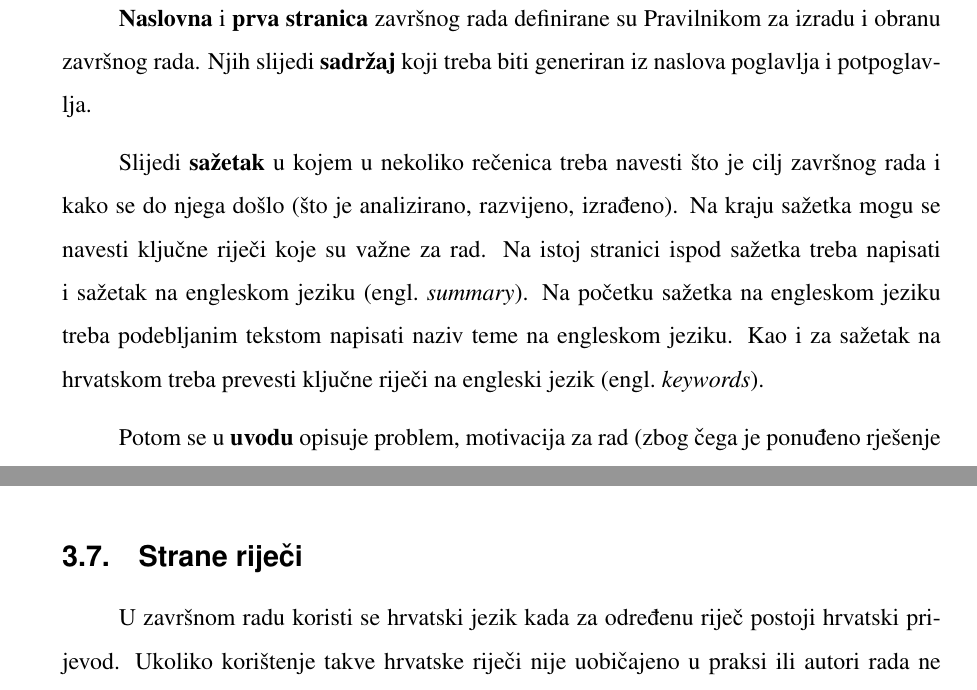
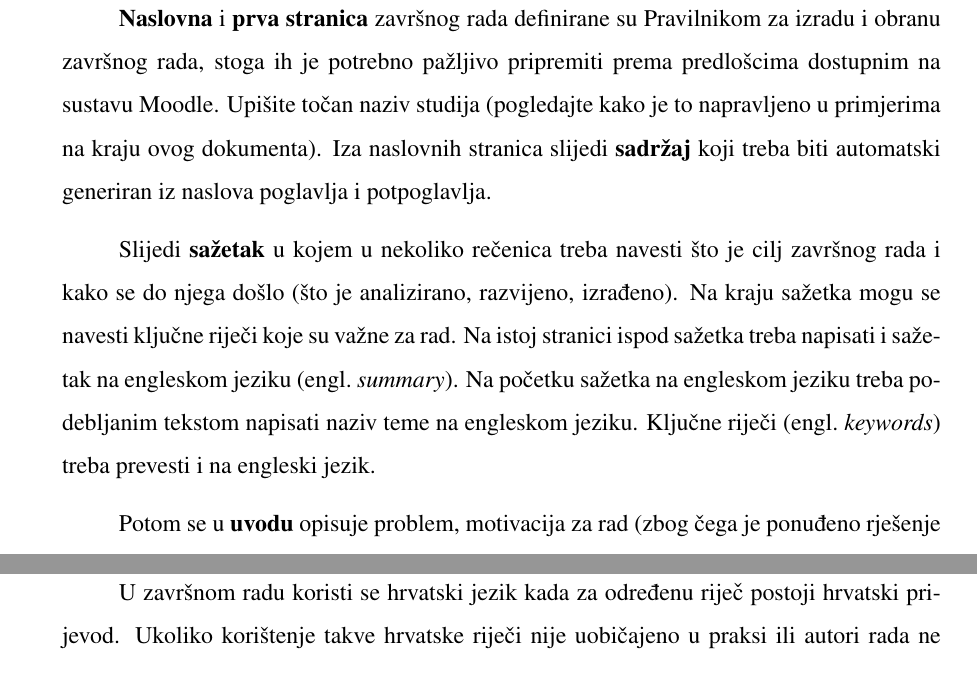
Before and after one commit to ldespala/zavrsni_upute, a LaTeX document (Upute_za_izradu_zavrsnih_radova_IT.tex, which reads 06_zavrsni_priprema_i_izrada.tex): two parts of pages 10 and 12 of 23 before the commit and two parts of pages 10 and 13 of 23 after it, joined at a grey line, cut so that both start at the same text. Compiled offline with pdfLaTeX.

Commit message:
detaljnije upute za izradu naslovne stranice

```diff
--- a/06_zavrsni_priprema_i_izrada.tex
+++ b/06_zavrsni_priprema_i_izrada.tex
@@ -29,9 +29,9 @@ Prilikom izrade tekstualnog dijela završnog rada treba pratiti sljedeće upute:
 Naslovnica nije numerirana. Sadržaj je numeriran rimskim brojevima. Sve ostale stranice u završnom radu trebaju biti numerirane arapskim brojevima unutar donje margine.
 
 \subsection{Struktura završnog rada}
-\textbf{Naslovna} i \textbf{prva stranica} završnog rada definirane su Pravilnikom za izradu i obranu završnog rada. Njih slijedi \textbf{sadržaj} koji treba biti generiran iz naslova poglavlja i potpoglavlja.
+\textbf{Naslovna} i \textbf{prva stranica} završnog rada definirane su Pravilnikom za izradu i obranu završnog rada, stoga ih je potrebno pažljivo pripremiti prema predlošcima dostupnim na sustavu Moodle. Upišite točan naziv studija (pogledajte kako je to napravljeno u primjerima na kraju ovog dokumenta). Iza naslovnih stranica slijedi \textbf{sadržaj} koji treba biti automatski generiran iz naslova poglavlja i potpoglavlja.
 
-Slijedi \textbf{sažetak} u kojem u nekoliko rečenica treba navesti što je cilj završnog rada i kako se do njega došlo (što je analizirano, razvijeno, izrađeno). Na kraju sažetka mogu se navesti ključne riječi koje su važne za rad. Na istoj stranici ispod sažetka treba napisati i sažetak na engleskom jeziku (engl.~\textit{summary}). Na početku sažetka na engleskom jeziku treba podebljanim tekstom napisati naziv teme na engleskom jeziku. Kao i za sažetak na hrvatskom treba prevesti ključne riječi na engleski jezik (engl.~\textit{keywords}).
+Slijedi \textbf{sažetak} u kojem u nekoliko rečenica treba navesti što je cilj završnog rada i kako se do njega došlo (što je analizirano, razvijeno, izrađeno). Na kraju sažetka mogu se navesti ključne riječi koje su važne za rad. Na istoj stranici ispod sažetka treba napisati i sažetak na engleskom jeziku (engl.~\textit{summary}). Na početku sažetka na engleskom jeziku treba podebljanim tekstom napisati naziv teme na engleskom jeziku. Ključne riječi (engl.~\textit{keywords}) treba prevesti i na engleski jezik.
 
 Potom se u \textbf{uvodu} opisuje problem, motivacija za rad (zbog čega je ponuđeno rješenje uopće potrebno) i način na koji ste rješavali problem te glavni doprinosi. Na kraju uvoda sažeto se opisuju ostala poglavlja rada.
 
```
